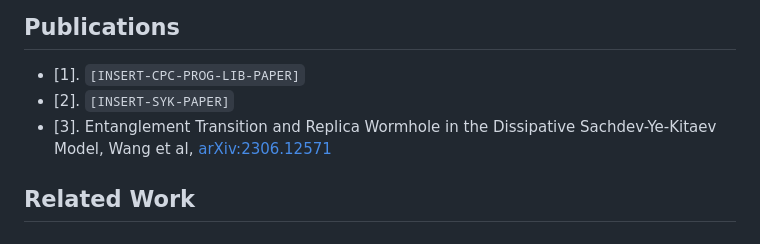
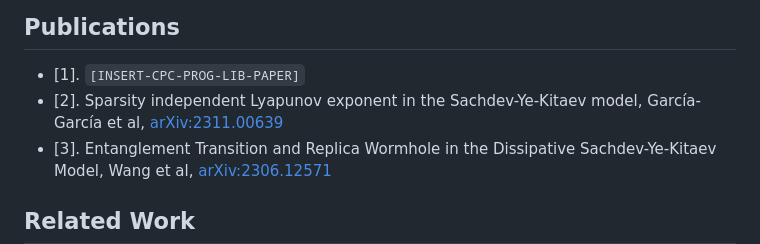
Before and after one commit to cl91/REAPERS, a Markdown page: readme.md, the part around the change. Drawn GitHub-style.

Commit message:
readme: add link to paper

```diff
--- a/readme.md
+++ b/readme.md
@@ -110,7 +110,8 @@ First of all, thank you for your interest. To cite us in a paper, use the follow
 ## Publications
 
 - [1]. `[INSERT-CPC-PROG-LIB-PAPER]`
-- [2]. `[INSERT-SYK-PAPER]`
+- [2]. Sparsity independent Lyapunov exponent in the Sachdev-Ye-Kitaev model, García-García et al,
+       [arXiv:2311.00639](https://arxiv.org/abs/2311.00639)
 - [3]. Entanglement Transition and Replica Wormhole in the Dissipative
        Sachdev-Ye-Kitaev Model, Wang et al, [arXiv:2306.12571](https://arxiv.org/abs/2306.12571)
 
```
